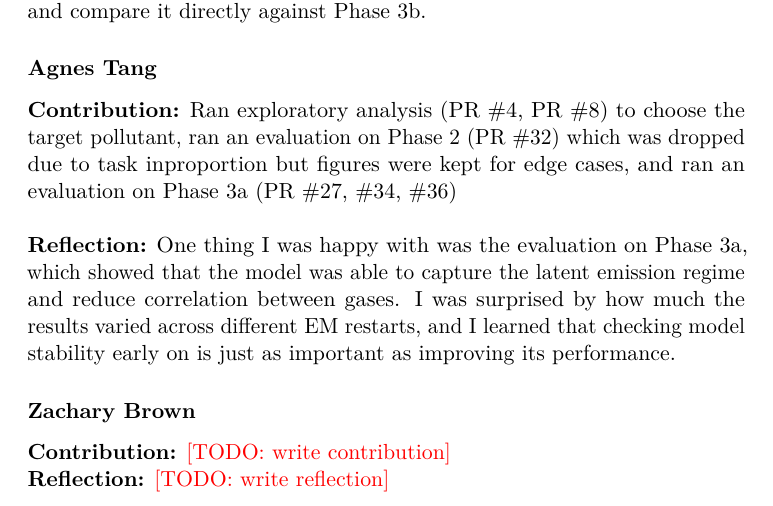
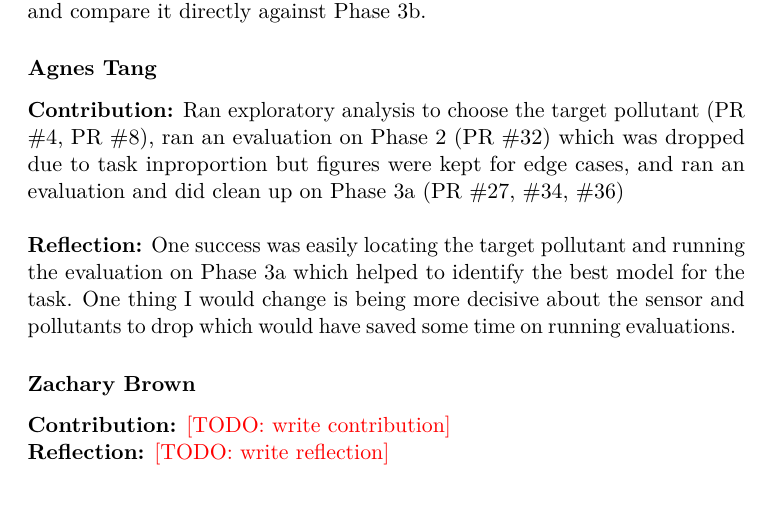
Before and after one commit to kberesfo/CSE-250A-Project, a LaTeX paper (docs/paper/report/main.tex, which reads docs/paper/report/sections/contributions/tang.tex): part of page 7 of 13, cut so that both start at the same text. Compiled offline with pdfLaTeX; a LaTeX package or settings file that is missing is left out.

Commit message:
updated reflection

```diff
--- a/docs/paper/report/sections/contributions/tang.tex
+++ b/docs/paper/report/sections/contributions/tang.tex
@@ -1,6 +1,6 @@
 % <Name>: 2--3 sentences total (~0.1 page). Plain text, no \section or \item.
 % Contribution: what you built/ran, with PR or issue numbers.
 % Reflection: one success, one failure or surprise, what you'd change.
-\textbf{Contribution:} Ran exploratory analysis (PR \#4, PR \#8) to choose the target pollutant, ran an evaluation on Phase 2 (PR \#32) which was dropped due to task inproportion but figures were kept for edge cases, and ran an evaluation on Phase 3a (PR \#27, \#34, \#36)\newline
+\textbf{Contribution:} Ran exploratory analysis to choose the target pollutant (PR \#4, PR \#8), ran an evaluation on Phase 2 (PR \#32) which was dropped due to task inproportion but figures were kept for edge cases, and ran an evaluation and did clean up on Phase 3a (PR \#27, \#34, \#36)\newline
 
-\noindent\textbf{Reflection:} One thing I was happy with was the evaluation on Phase 3a, which showed that the model was able to capture the latent emission regime and reduce correlation between gases. I was surprised by how much the results varied across different EM restarts, and I learned that checking model stability early on is just as important as improving its performance.
+\noindent\textbf{Reflection:} One success was easily locating the target pollutant and running the evaluation on Phase 3a which helped to identify the best model for the task. One thing I would change is being more decisive about the sensor and pollutants to drop which would have saved some time on running evaluations.
```
